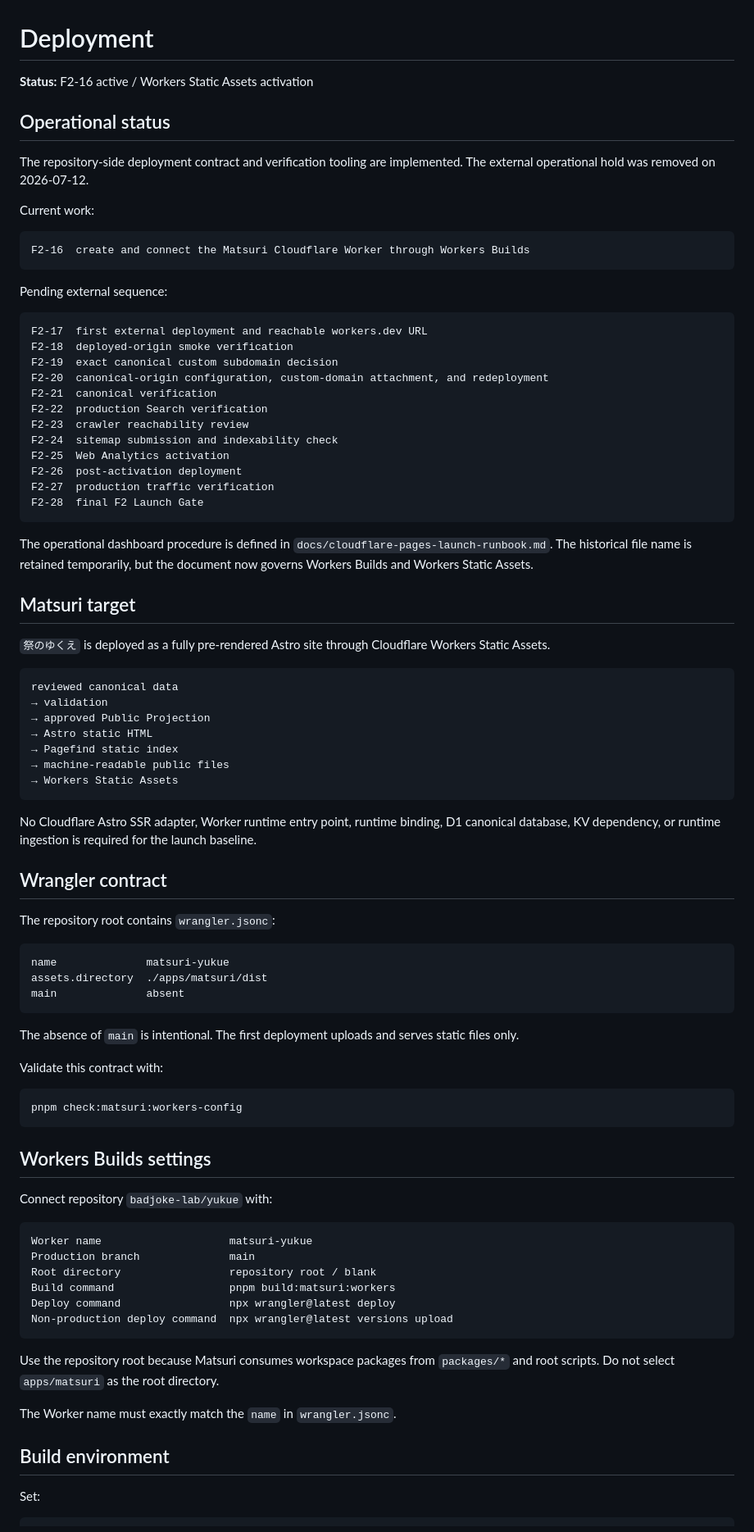
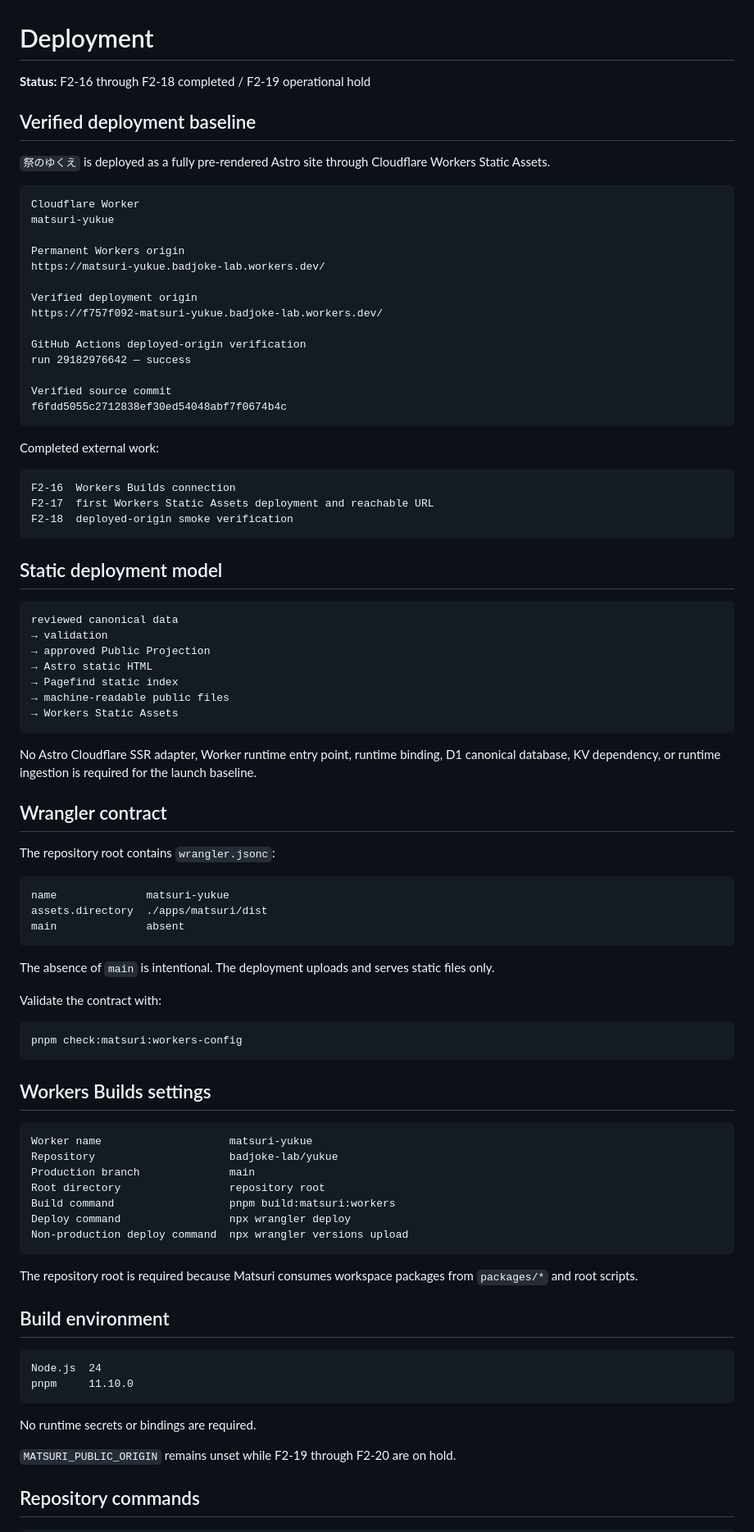
Before and after one commit to badjoke-lab/yukue, a Markdown page: docs/deployment.md, the part around one of its changes. Shown at 82% size. Drawn GitHub-style.

Commit message:
Record verified Workers deployment and hold

````diff
--- a/docs/deployment.md
+++ b/docs/deployment.md
@@ -1,39 +1,37 @@
 # Deployment
 
-**Status:** F2-16 active / Workers Static Assets activation
+**Status:** F2-16 through F2-18 completed / F2-19 operational hold
 
-## Operational status
+## Verified deployment baseline
 
-The repository-side deployment contract and verification tooling are implemented. The external operational hold was removed on 2026-07-12.
-
-Current work:
+`祭のゆくえ` is deployed as a fully pre-rendered Astro site through Cloudflare Workers Static Assets.
 
 ```text
-F2-16  create and connect the Matsuri Cloudflare Worker through Workers Builds
+Cloudflare Worker
+matsuri-yukue
+
+Permanent Workers origin
+https://matsuri-yukue.badjoke-lab.workers.dev/
+
+Verified deployment origin
+https://f757f092-matsuri-yukue.badjoke-lab.workers.dev/
+
+GitHub Actions deployed-origin verification
+run 29182976642 — success
+
+Verified source commit
+f6fdd5055c2712838ef30ed54048abf7f0674b4c
 ```
 
-Pending external sequence:
+Completed external work:
 
 ```text
-F2-17  first external deployment and reachable workers.dev URL
+F2-16  Workers Builds connection
+F2-17  first Workers Static Assets deployment and reachable URL
 F2-18  deployed-origin smoke verification
-F2-19  exact canonical custom subdomain decision
-F2-20  canonical-origin configuration, custom-domain attachment, and redeployment
-F2-21  canonical verification
-F2-22  production Search verification
-F2-23  crawler reachability review
-F2-24  sitemap submission and indexability check
-F2-25  Web Analytics activation
-F2-26  post-activation deployment
-F2-27  production traffic verification
-F2-28  final F2 Launch Gate
 ```
 
-The operational dashboard procedure is defined in `docs/cloudflare-pages-launch-runbook.md`. The historical file name is retained temporarily, but the document now governs Workers Builds and Workers Static Assets.
-
-## Matsuri target
-
-`祭のゆくえ` is deployed as a fully pre-rendered Astro site through Cloudflare Workers Static Assets.
+## Static deployment model
 
 ```text
 reviewed canonical data
@@ -45,7 +43,7 @@ reviewed canonical data
 → Workers Static Assets
 ```
 
-No Cloudflare Astro SSR adapter, Worker runtime entry point, runtime binding, D1 canonical database, KV dependency, or runtime ingestion is required for the launch baseline.
+No Astro Cloudflare SSR adapter, Worker runtime entry point, runtime binding, D1 canonical database, KV dependency, or runtime ingestion is required for the launch baseline.
 
 ## Wrangler contract
 
@@ -57,9 +55,9 @@ assets.directory  ./apps/matsuri/dist
 main              absent
 ```
 
-The absence of `main` is intentional. The first deployment uploads and serves static files only.
+The absence of `main` is intentional. The deployment uploads and serves static files only.
 
-Validate this contract with:
+Validate the contract with:
 
 ```text
 pnpm check:matsuri:workers-config
@@ -67,23 +65,29 @@ pnpm check:matsuri:workers-config
 
 ## Workers Builds settings
 
-Connect repository `badjoke-lab/yukue` with:
-
 ```text
 Worker name                    matsuri-yukue
+Repository                     badjoke-lab/yukue
 Production branch              main
-Root directory                 repository root / blank
+Root directory                 repository root
 Build command                  pnpm build:matsuri:workers
-Deploy command                 npx wrangler@latest deploy
-Non-production deploy command  npx wrangler@latest versions upload
+Deploy command                 npx wrangler deploy
+Non-production deploy command  npx wrangler versions upload
 ```
 
-Use the repository root because Matsuri consumes workspace packages from `packages/*` and root scripts. Do not select `apps/matsuri` as the root directory.
-
-The Worker name must exactly match the `name` in `wrangler.jsonc`.
+The repository root is required because Matsuri consumes workspace packages from `packages/*` and root scripts.
 
 ## Build environment
 
-Set:
+```text
+Node.js  24
+pnpm     11.10.0
+```
+
+No runtime secrets or bindings are required.
+
+`MATSURI_PUBLIC_ORIGIN` remains unset while F2-19 through F2-20 are on hold.
+
+## Repository commands
 
 ```text
````
Also changed, not shown: other parts of docs/deployment.md (+64 -176 lines).
